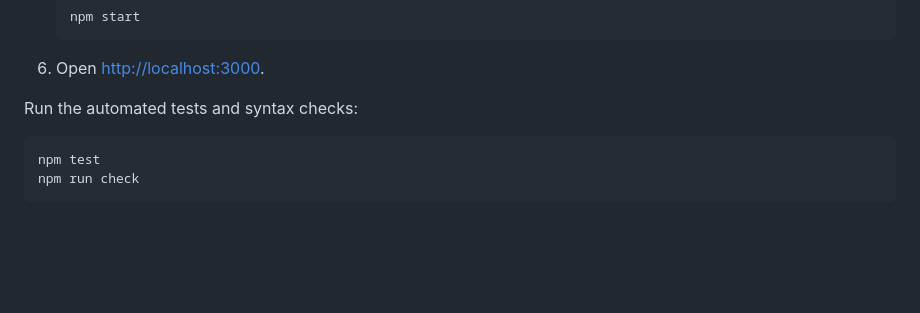
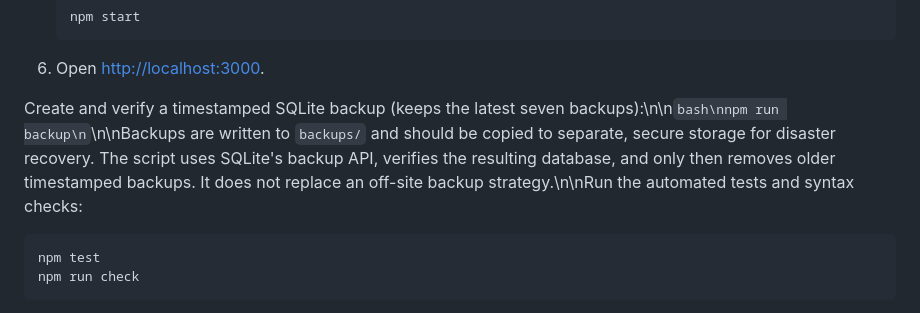
Before and after one commit to gigantic009/pockettrack-expense-tracker, a Markdown page: README.md, the part around the change. Drawn GitHub-style; blank space fills up the shorter version.

Commit message:
Document verified database backup command

````diff
--- a/README.md
+++ b/README.md
@@ -93,7 +93,7 @@ The server verifies the session cookie and derives the user ID from the verified
 
 6. Open [http://localhost:3000](http://localhost:3000).
 
-Run the automated tests and syntax checks:
+Create and verify a timestamped SQLite backup (keeps the latest seven backups):\n\n```bash\nnpm run backup\n```\n\nBackups are written to `backups/` and should be copied to separate, secure storage for disaster recovery. The script uses SQLite's backup API, verifies the resulting database, and only then removes older timestamped backups. It does not replace an off-site backup strategy.\n\nRun the automated tests and syntax checks:
 
 ```bash
 npm test
````
